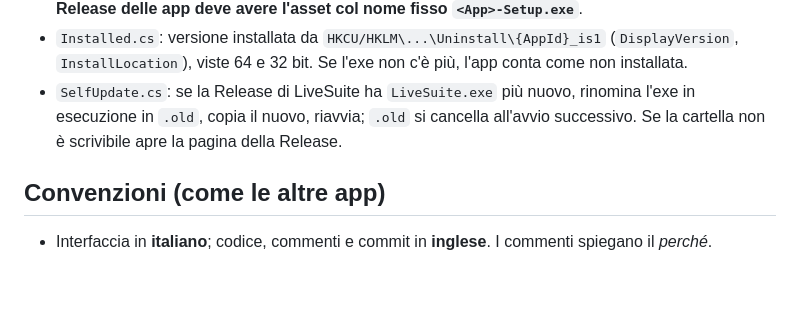
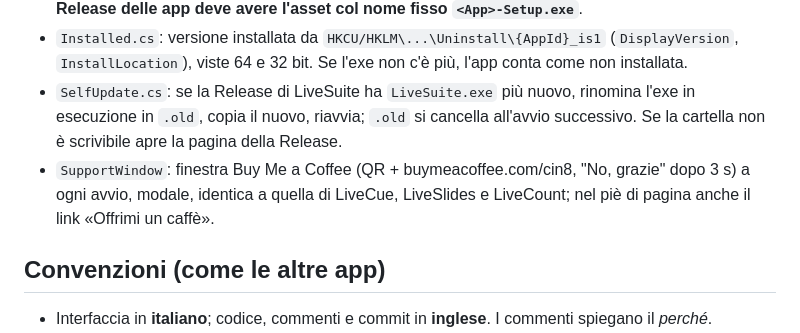
Before and after one commit to ncrdavide-svg/LiveSuite, a Markdown page: CLAUDE.md, the part around the change. GitHub-like rendering; blank space fills up the shorter version.

Commit message:
1.0.1: Buy Me a Coffee window at every start, as in the other apps, and a link in the footer
Co-Authored-By: Claude Opus 5.5 <noreply@anthropic.com>

```diff
--- a/CLAUDE.md
+++ b/CLAUDE.md
@@ -19,6 +19,7 @@ gh release create vX.Y.Z artifacts\LiveSuite.exe --title "LiveSuite X.Y.Z" --not
 - `GitHub.cs`: API pubblica `releases/latest` (limite 60 richieste/ora per IP) + download con progresso. Se l'API non risponde, il download usa `releases/latest/download/<App>-Setup.exe`, quindi **ogni Release delle app deve avere l'asset col nome fisso `<App>-Setup.exe`**.
 - `Installed.cs`: versione installata da `HKCU/HKLM\...\Uninstall\{AppId}_is1` (`DisplayVersion`, `InstallLocation`), viste 64 e 32 bit. Se l'exe non c'è più, l'app conta come non installata.
 - `SelfUpdate.cs`: se la Release di LiveSuite ha `LiveSuite.exe` più nuovo, rinomina l'exe in esecuzione in `.old`, copia il nuovo, riavvia; `.old` si cancella all'avvio successivo. Se la cartella non è scrivibile apre la pagina della Release.
+- `SupportWindow`: finestra Buy Me a Coffee (QR + buymeacoffee.com/cin8, "No, grazie" dopo 3 s) a ogni avvio, modale, identica a quella di LiveCue, LiveSlides e LiveCount; nel piè di pagina anche il link «Offrimi un caffè».
 
 ## Convenzioni (come le altre app)
 
```
Also changed, not shown: README.md (+4 -0 lines), docs/screenshot.png, 6 other files.
